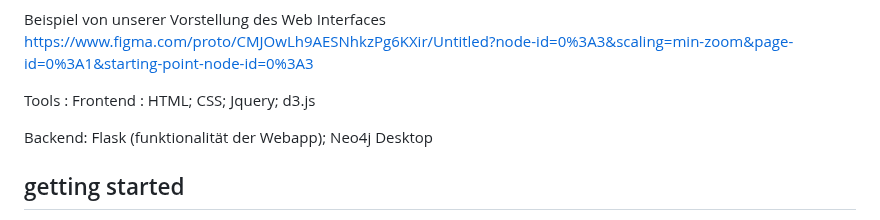
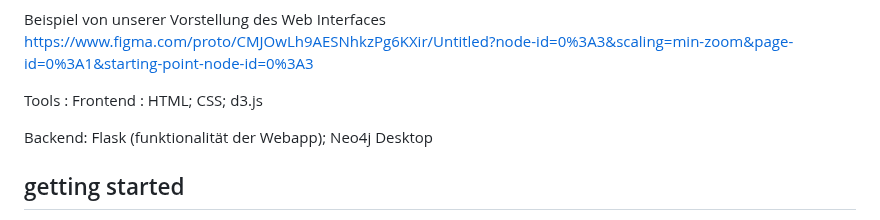
Before and after one commit to DieuLinhThuy/Projektarbeit-I-OpenAlex, a Markdown page: README.md, the part around the change. GitHub-like rendering.

```diff
--- a/README.md
+++ b/README.md
@@ -78,7 +78,7 @@ https://www.figma.com/proto/CMJOwLh9AESNhkzPg6KXir/Untitled?node-id=0%3A3&scalin
 
 
 Tools :
-Frontend : HTML; CSS; Jquery; d3.js
+Frontend : HTML; CSS; d3.js
 
 Backend: Flask (funktionalität der Webapp); Neo4j Desktop
 
```
